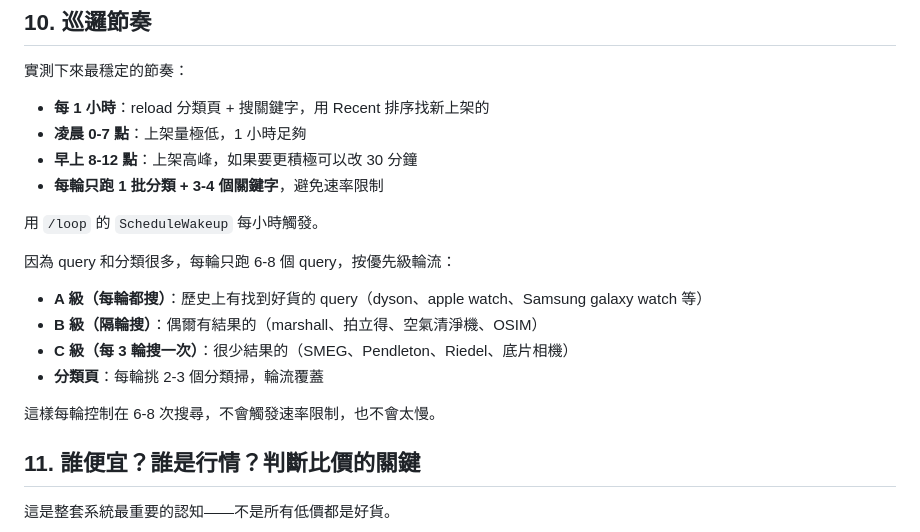
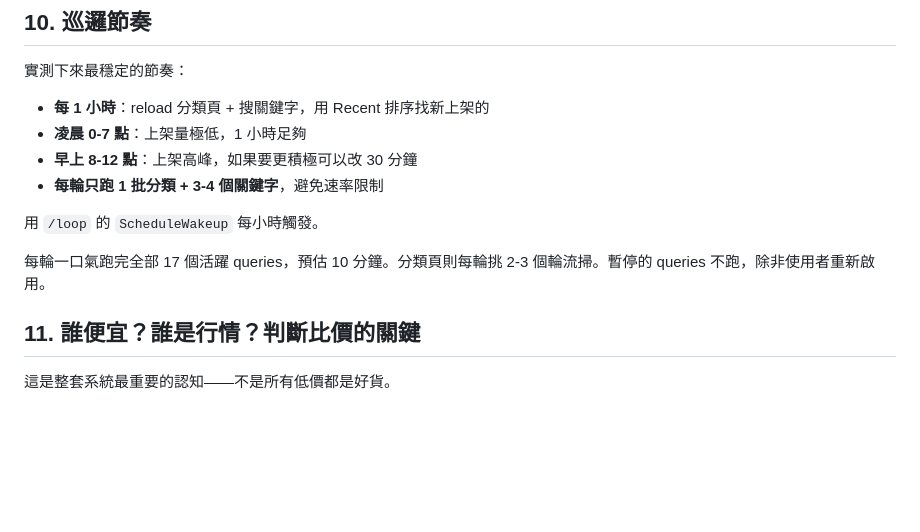
Before and after one commit to yangnim21029/cheap-product, a Markdown page: carousell_workflow.md, the part around one of its changes. GitHub-like rendering; blank space fills up the shorter version.

```diff
--- a/carousell_workflow.md
+++ b/carousell_workflow.md
@@ -206,13 +226,7 @@ Carousell 短時間內連續請求太多會觸發 500 錯誤（"Something's wron
 
 用 `/loop` 的 `ScheduleWakeup` 每小時觸發。
 
-因為 query 和分類很多，每輪只跑 6-8 個 query，按優先級輪流：
-- **A 級（每輪都搜）**：歷史上有找到好貨的 query（dyson、apple watch、Samsung galaxy watch 等）
-- **B 級（隔輪搜）**：偶爾有結果的（marshall、拍立得、空氣清淨機、OSIM）
-- **C 級（每 3 輪搜一次）**：很少結果的（SMEG、Pendleton、Riedel、底片相機）
-- **分類頁**：每輪挑 2-3 個分類掃，輪流覆蓋
-
-這樣每輪控制在 6-8 次搜尋，不會觸發速率限制，也不會太慢。
+每輪一口氣跑完全部 17 個活躍 queries，預估 10 分鐘。分類頁則每輪挑 2-3 個輪流掃。暫停的 queries 不跑，除非使用者重新啟用。
 
 ## 11. 誰便宜？誰是行情？判斷比價的關鍵
 
```
Also changed, not shown: other parts of carousell_workflow.md (+47 -27 lines).
